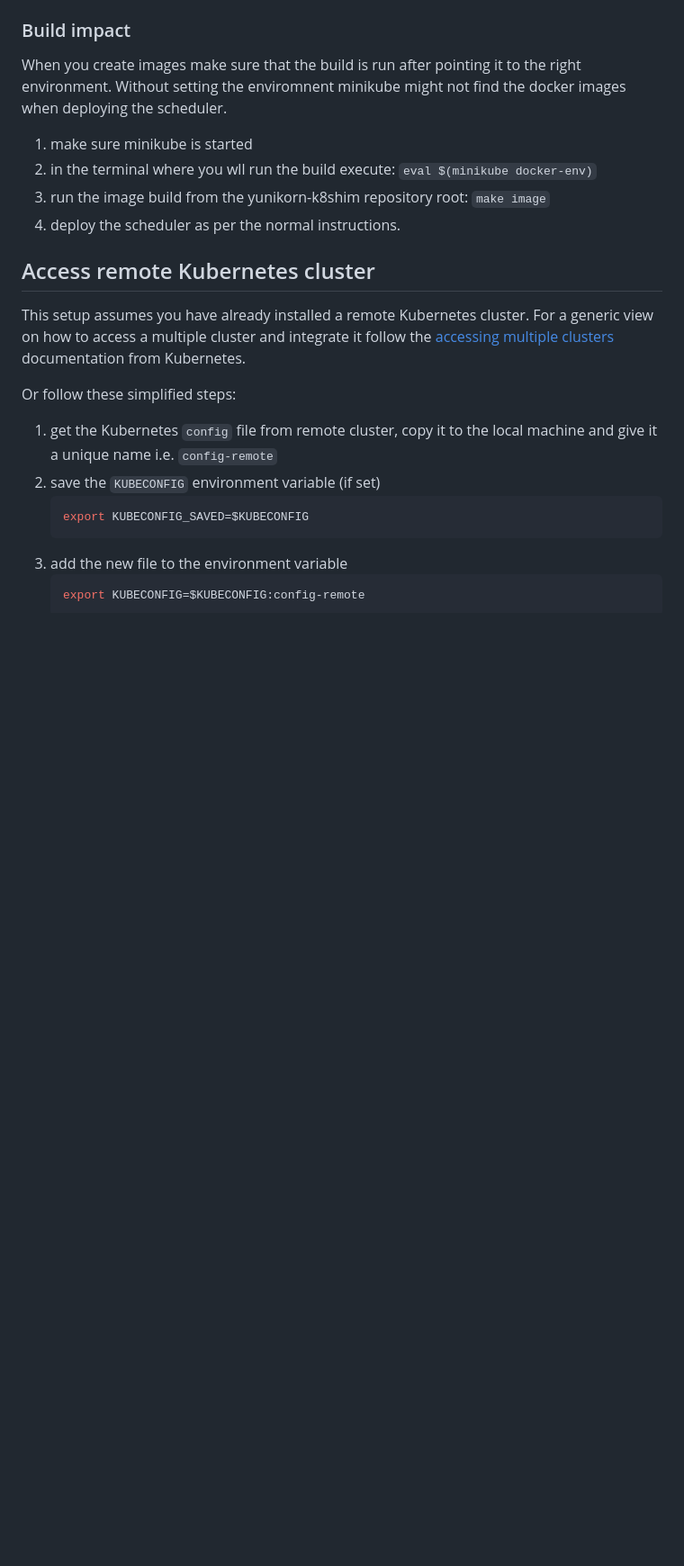
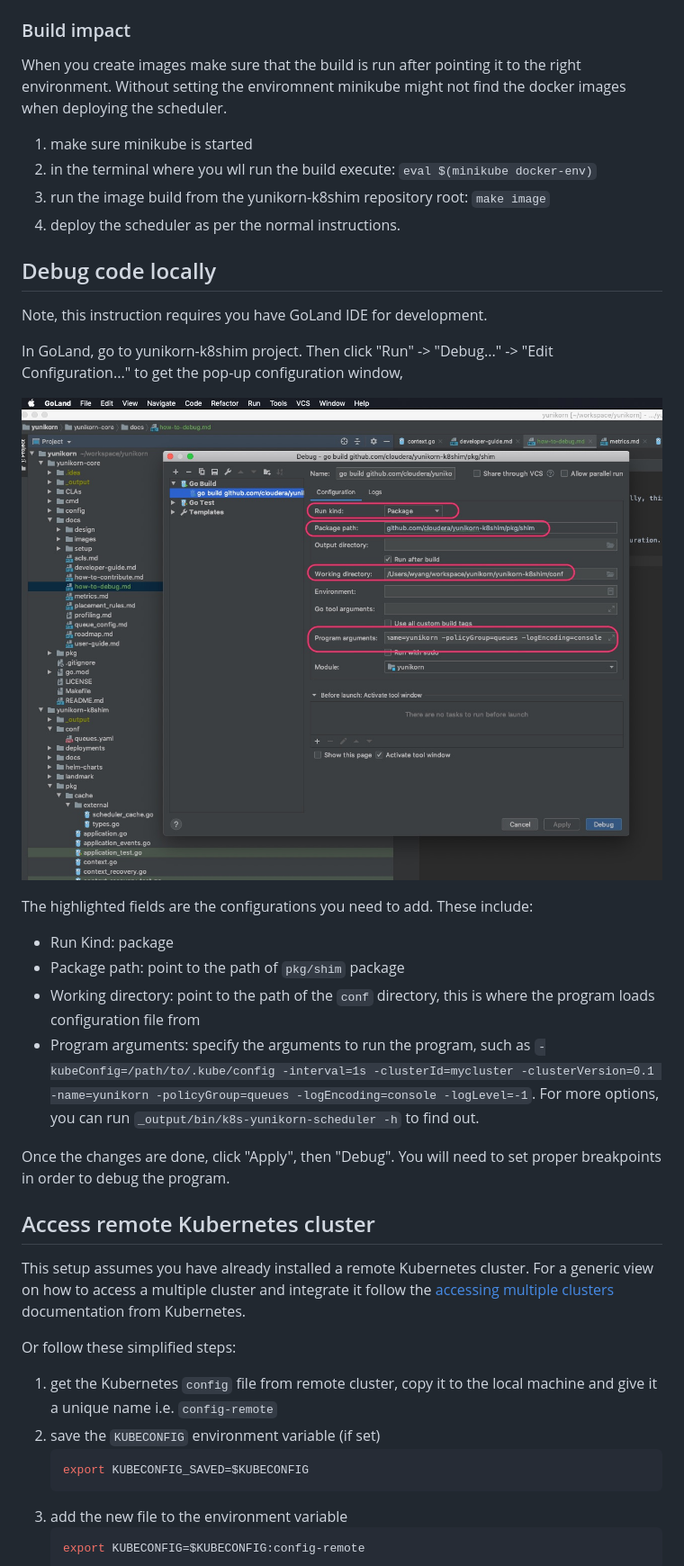
Before and after one commit to apache/yunikorn-core, a Markdown page: docs/setup/env-setup.md, the part around the change. Shown at 90% size. Drawn GitHub-style; pictures changed too: docs/images/goland_debug.jpg (added); blank space fills up the shorter version.

Commit message:
add instructions for debug setup

```diff
--- a/docs/setup/env-setup.md
+++ b/docs/setup/env-setup.md
@@ -87,6 +87,24 @@ Without setting the enviromnent minikube might not find the docker images when d
 1. run the image build from the yunikorn-k8shim repository root: `make image`
 1. deploy the scheduler as per the normal instructions.
 
+## Debug code locally
+
+Note, this instruction requires you have GoLand IDE for development.
+
+In GoLand, go to yunikorn-k8shim project. Then click "Run" -> "Debug..." -> "Edit Configuration..." to get the pop-up configuration window,
+
+![Debug Configuration](../images/goland_debug.jpg)
+
+The highlighted fields are the configurations you need to add. These include:
+
+- Run Kind: package
+- Package path: point to the path of `pkg/shim` package
+- Working directory: point to the path of the `conf` directory, this is where the program loads configuration file from
+- Program arguments: specify the arguments to run the program, such as `-kubeConfig=/path/to/.kube/config -interval=1s -clusterId=mycluster -clusterVersion=0.1 -name=yunikorn -policyGroup=queues -logEncoding=console -logLevel=-1`.
+For more options, you can run `_output/bin/k8s-yunikorn-scheduler -h` to find out.
+
+Once the changes are done, click "Apply", then "Debug". You will need to set proper breakpoints in order to debug the program.
+
 ## Access remote Kubernetes cluster
 
 This setup assumes you have already installed a remote Kubernetes cluster.
```
